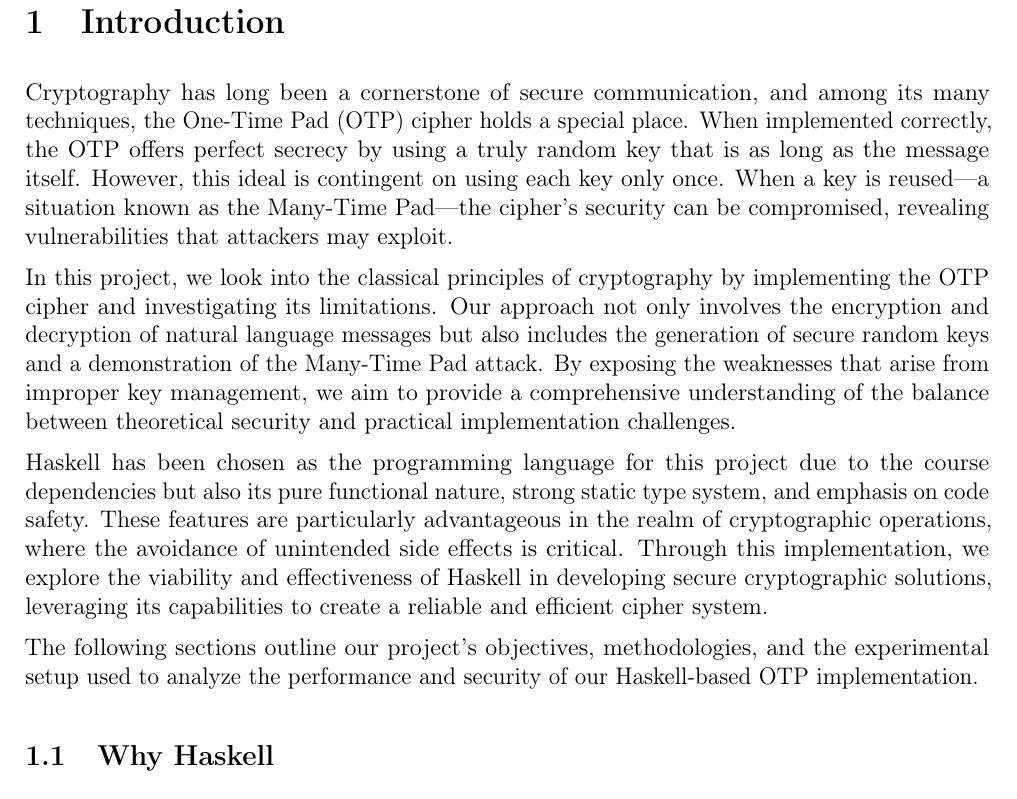
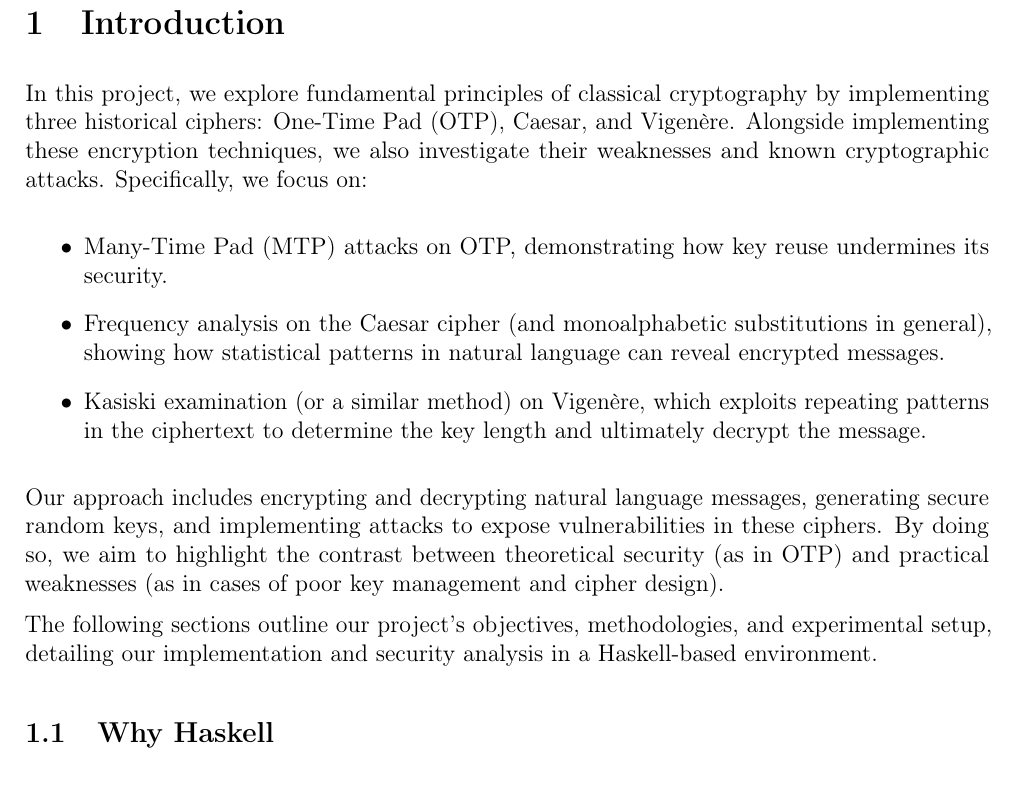
Before and after one commit to moritzklp/HaskellClassicalCryptography, a LaTeX paper (report.tex, which reads Introduction.tex): part of page 2 of 4, cut so that both start at the same text. Compiled offline with pdfLaTeX.

Commit message:
Update report

```diff
--- a/Introduction.tex
+++ b/Introduction.tex
@@ -1,8 +1,20 @@
 \section{Introduction}
-Cryptography has long been a cornerstone of secure communication, and among its many techniques, the One-Time Pad (OTP) cipher holds a special place. When implemented correctly, the OTP offers perfect secrecy by using a truly random key that is as long as the message itself. However, this ideal is contingent on using each key only once. When a key is reused—a situation known as the Many-Time Pad—the cipher’s security can be compromised, revealing vulnerabilities that attackers may exploit.
+In this project, we explore fundamental principles of classical cryptography by implementing three historical ciphers: One-Time Pad (OTP), Caesar, and Vigenère.
+Alongside implementing these encryption techniques, we also investigate their weaknesses and known cryptographic attacks.
+Specifically, we focus on:
 
-In this project, we look into the classical principles of cryptography by implementing the OTP cipher and investigating its limitations. Our approach not only involves the encryption and decryption of natural language messages but also includes the generation of secure random keys and a demonstration of the Many-Time Pad attack. By exposing the weaknesses that arise from improper key management, we aim to provide a comprehensive understanding of the balance between theoretical security and practical implementation challenges.
+\begin{itemize}
+    \item Many-Time Pad (MTP) attacks on OTP, demonstrating how key reuse undermines its security.
+    \item Frequency analysis on the Caesar cipher (and monoalphabetic substitutions in general),
+    showing how statistical patterns in natural language can reveal encrypted messages.
+    \item Kasiski examination (or a similar method) on Vigenère,
+    which exploits repeating patterns in the ciphertext to determine the key length and ultimately decrypt the message.
+\end{itemize}
 
-Haskell has been chosen as the programming language for this project due to the course dependencies but also its pure functional nature, strong static type system, and emphasis on code safety. These features are particularly advantageous in the realm of cryptographic operations, where the avoidance of unintended side effects is critical. Through this implementation, we explore the viability and effectiveness of Haskell in developing secure cryptographic solutions, leveraging its capabilities to create a reliable and efficient cipher system.
+Our approach includes encrypting and decrypting natural language messages, generating secure random keys,
+and implementing attacks to expose vulnerabilities in these ciphers.
+By doing so, we aim to highlight the contrast between theoretical security (as in OTP)
+and practical weaknesses (as in cases of poor key management and cipher design).
 
-The following sections outline our project’s objectives, methodologies, and the experimental setup used to analyze the performance and security of our Haskell-based OTP implementation.
+The following sections outline our project’s objectives, methodologies, and experimental setup,
+detailing our implementation and security analysis in a Haskell-based environment.
```
Also changed, not shown: references.bib (+12 -0 lines), 3 other files.
